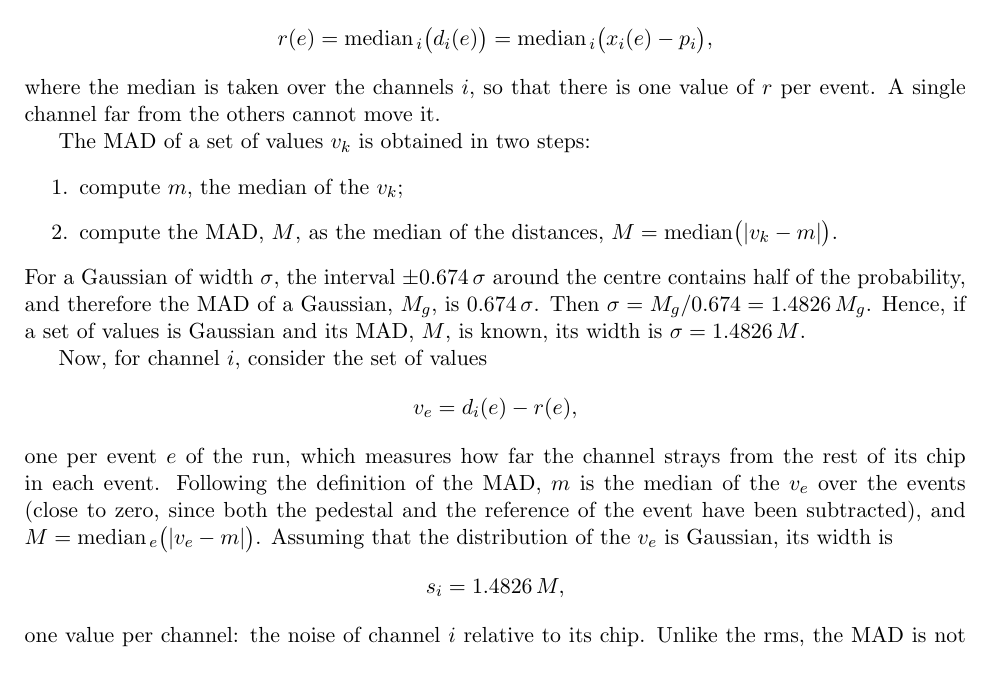
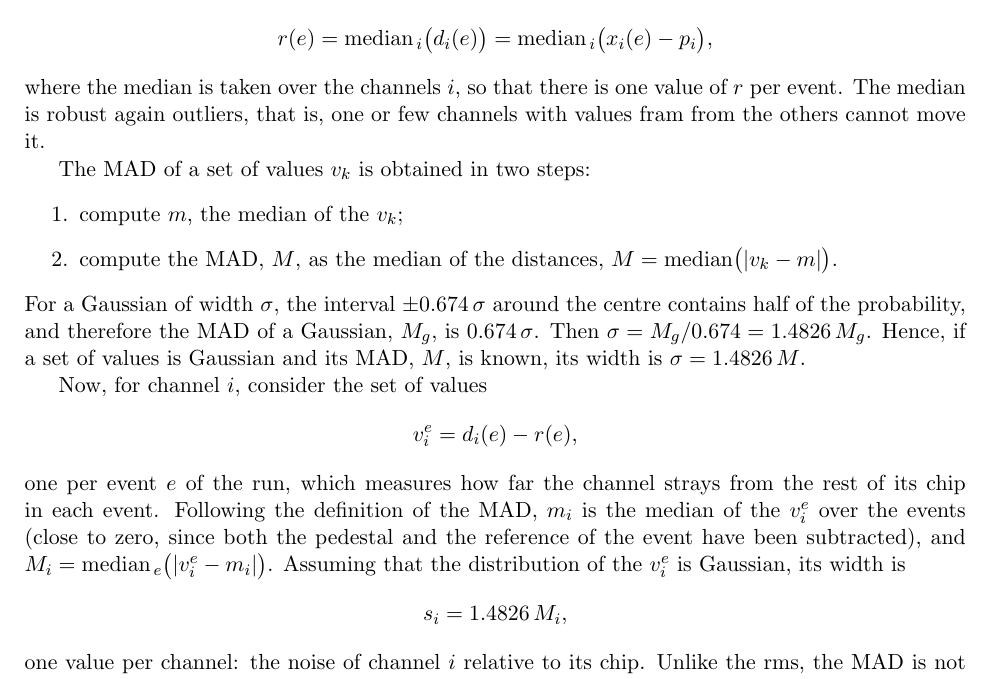
Before and after one commit to jjgomezcadenas/CryspLight, a LaTeX document (docs_fullsim/bench/report_2026-10-22.tex): part of page 5 of 24, cut so that both start at the same text. Compiled offline with pdfLaTeX.

Commit message:
Report: channel index on v_i^e, m_i and M_i in the definition of s_i
Co-Authored-By: Claude Opus 5.5 <noreply@anthropic.com>

```diff
--- a/docs_fullsim/bench/report_2026-10-22.tex
+++ b/docs_fullsim/bench/report_2026-10-22.tex
@@ -106,7 +106,7 @@ deviations of its 32 channels in that event:
 r(e) = \mathrm{median}_{\,i}\big(d_i(e)\big) = \mathrm{median}_{\,i}\big(x_i(e) - p_i\big) ,
 \end{equation*}
 where the median is taken over the channels $i$, so that there is one value of $r$ per
-event. A single channel far from the others cannot move it.
+event. The median is robust again outliers, that is, one or few channels with values fram from the others cannot move it.
 
 The MAD of a set of values $v_k$ is obtained in two steps:
 \begin{enumerate}
@@ -121,15 +121,15 @@ Gaussian and its MAD, $M$, is known, its width is $\sigma = 1.4826\, M$.
 
 Now, for channel $i$, consider the set of values
 \begin{equation*}
-v_e = d_i(e) - r(e) ,
+v_i^e = d_i(e) - r(e) ,
 \end{equation*}
 one per event $e$ of the run, which measures how far the channel strays from the rest of
-its chip in each event. Following the definition of the MAD, $m$ is the median of the
-$v_e$ over the events (close to zero, since both the pedestal and the reference of the
-event have been subtracted), and $M = \mathrm{median}_{\,e}\big(|v_e - m|\big)$. Assuming that
-the distribution of the $v_e$ is Gaussian, its width is
+its chip in each event. Following the definition of the MAD, $m_i$ is the median of the
+$v_i^e$ over the events (close to zero, since both the pedestal and the reference of the
+event have been subtracted), and $M_i = \mathrm{median}_{\,e}\big(|v_i^e - m_i|\big)$. Assuming
+that the distribution of the $v_i^e$ is Gaussian, its width is
 \begin{equation*}
-s_i = 1.4826\, M ,
+s_i = 1.4826\, M_i ,
 \end{equation*}
 one value per channel: the noise of channel $i$ relative to its chip. Unlike the rms, the
 MAD is not changed by a few extreme values, so $s_i$ is not inflated by the outliers it is
```
